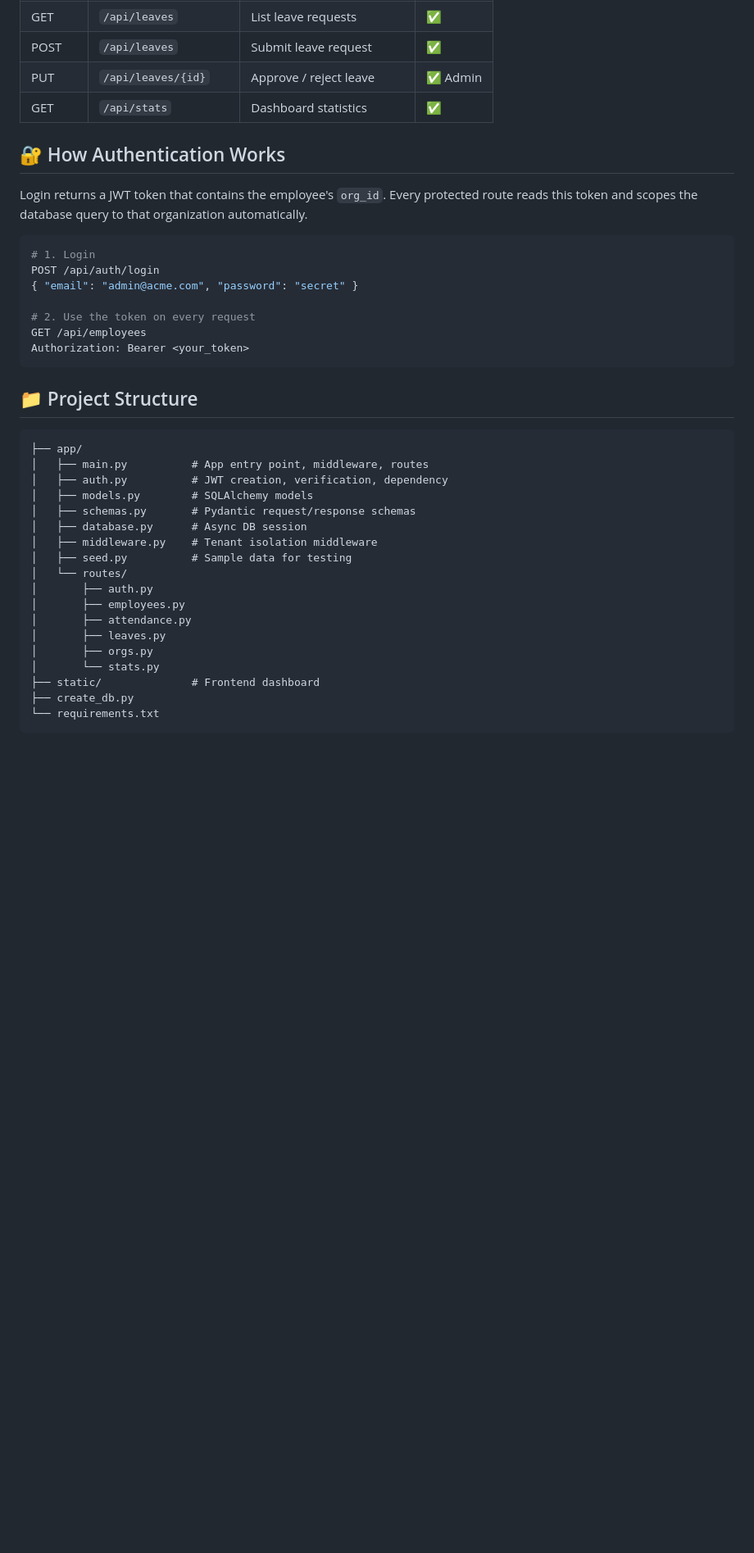
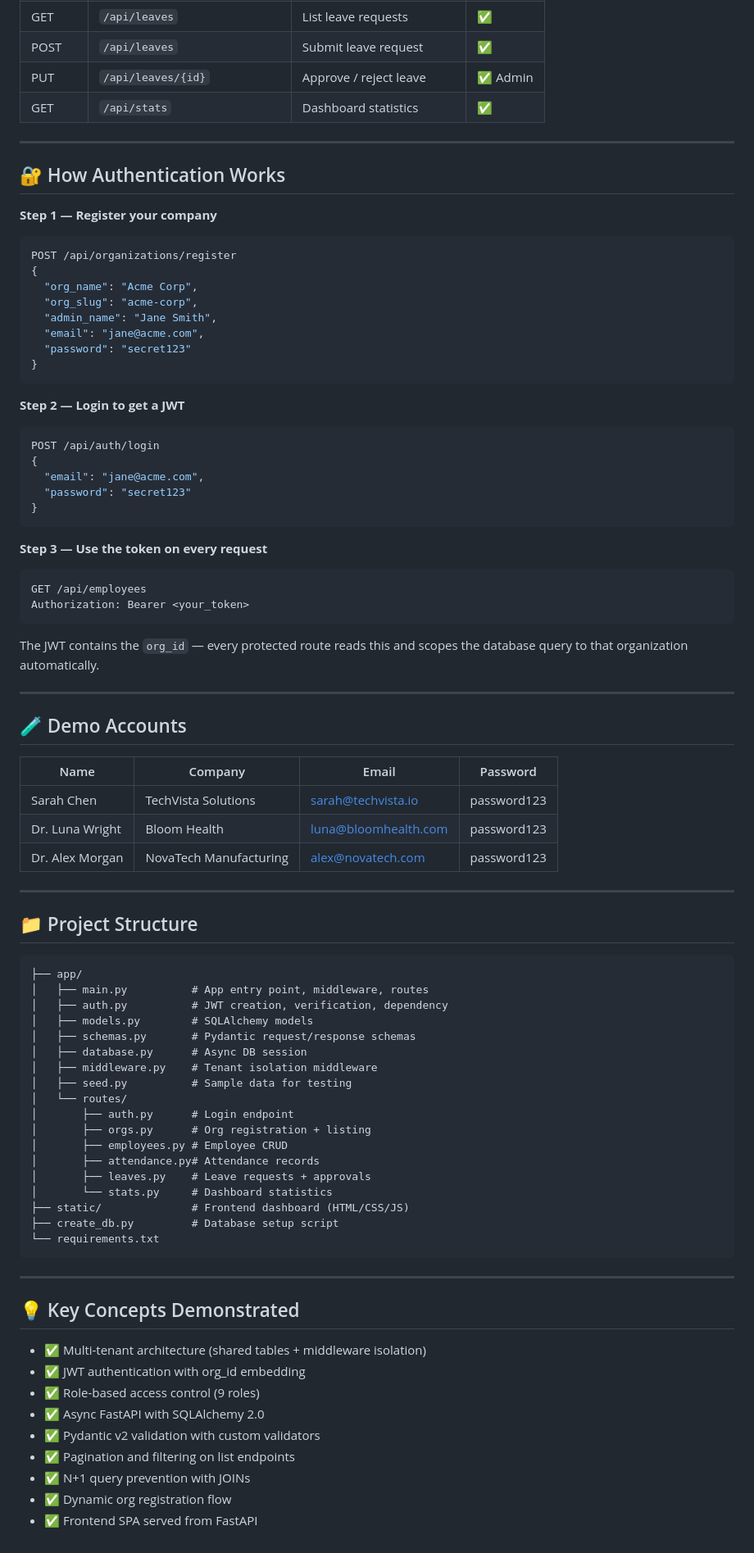
Before and after one commit to SaadkhanBytes/hr-saas-api, a Markdown page: README.md, the part around one of its changes. Shown at 82% size. Rendered like a GitHub page; blank space fills up the shorter version.

Commit message:
Revise README for clarity and additional details
Updated README to enhance clarity and structure, including tech stack details and demo accounts.

````diff
--- a/README.md
+++ b/README.md
@@ -78,19 +99,50 @@ Swagger docs at `http://localhost:8000/docs`
 | PUT | `/api/leaves/{id}` | Approve / reject leave | ✅ Admin |
 | GET | `/api/stats` | Dashboard statistics | ✅ |
 
+---
+
 ## 🔐 How Authentication Works
 
-Login returns a JWT token that contains the employee's `org_id`. Every protected route reads this token and scopes the database query to that organization automatically.
+**Step 1 — Register your company**
+```bash
+POST /api/organizations/register
+{
+  "org_name": "Acme Corp",
+  "org_slug": "acme-corp",
+  "admin_name": "Jane Smith",
+  "email": "jane@acme.com",
+  "password": "secret123"
+}
+```
 
+**Step 2 — Login to get a JWT**
 ```bash
-# 1. Login
 POST /api/auth/login
-{ "email": "admin@acme.com", "password": "secret" }
+{
+  "email": "jane@acme.com",
+  "password": "secret123"
+}
+```
 
-# 2. Use the token on every request
+**Step 3 — Use the token on every request**
+```bash
 GET /api/employees
 Authorization: Bearer <your_token>
 ```
+
+The JWT contains the `org_id` — every protected route reads this and scopes the database query to that organization automatically.
+
+---
+
+## 🧪 Demo Accounts
+
+| Name | Company | Email | Password |
+|------|---------|-------|----------|
+| Sarah Chen | TechVista Solutions | sarah@techvista.io | password123 |
+| Dr. Luna Wright | Bloom Health | luna@bloomhealth.com | password123 |
+| Dr. Alex Morgan | NovaTech Manufacturing | alex@novatech.com | password123 |
+
+---
 
 ## 📁 Project Structure
 
@@ -104,13 +156,27 @@ Authorization: Bearer <your_token>
 │   ├── middleware.py    # Tenant isolation middleware
 │   ├── seed.py          # Sample data for testing
 │   └── routes/
-│       ├── auth.py
-│       ├── employees.py
-│       ├── attendance.py
-│       ├── leaves.py
-│       ├── orgs.py
-│       └── stats.py
-├── static/              # Frontend dashboard
-├── create_db.py
+│       ├── auth.py      # Login endpoint
+│       ├── orgs.py      # Org registration + listing
+│       ├── employees.py # Employee CRUD
+│       ├── attendance.py# Attendance records
+│       ├── leaves.py    # Leave requests + approvals
+│       └── stats.py     # Dashboard statistics
+├── static/              # Frontend dashboard (HTML/CSS/JS)
+├── create_db.py         # Database setup script
 └── requirements.txt
 ```
+
+---
+
+## 💡 Key Concepts Demonstrated
+
+- ✅ Multi-tenant architecture (shared tables + middleware isolation)
+- ✅ JWT authentication with org_id embedding
+- ✅ Role-based access control (9 roles)
+- ✅ Async FastAPI with SQLAlchemy 2.0
+- ✅ Pydantic v2 validation with custom validators
+- ✅ Pagination and filtering on list endpoints
+- ✅ N+1 query prevention with JOINs
+- ✅ Dynamic org registration flow
+- ✅ Frontend SPA served from FastAPI
````
Also changed, not shown: other parts of README.md (+31 -10 lines).
